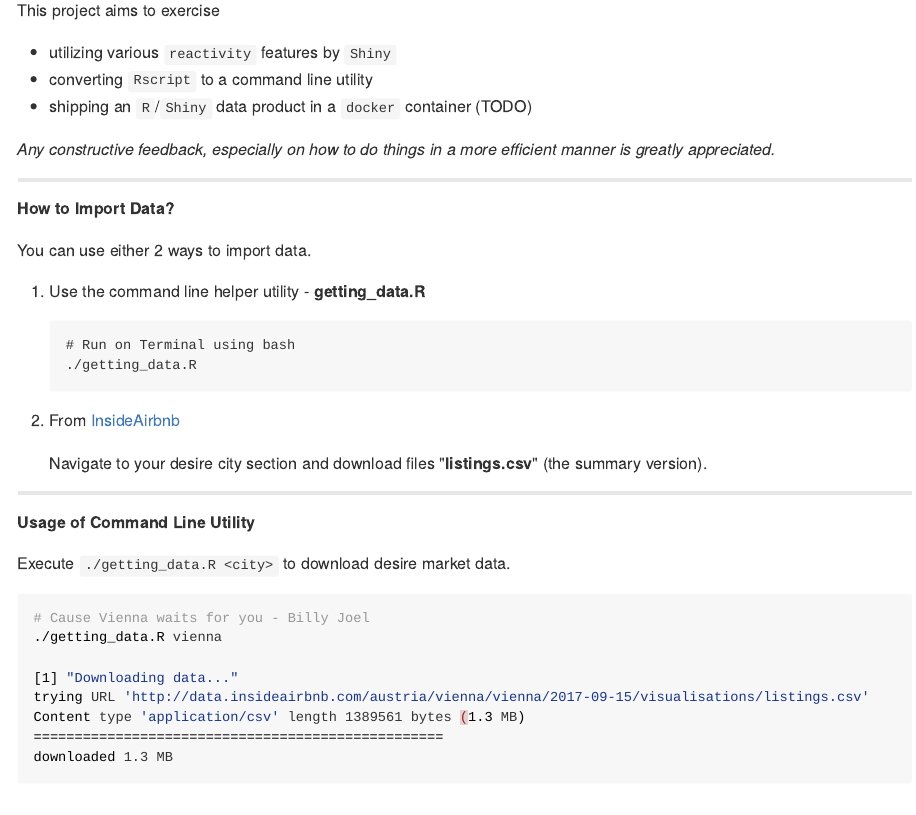
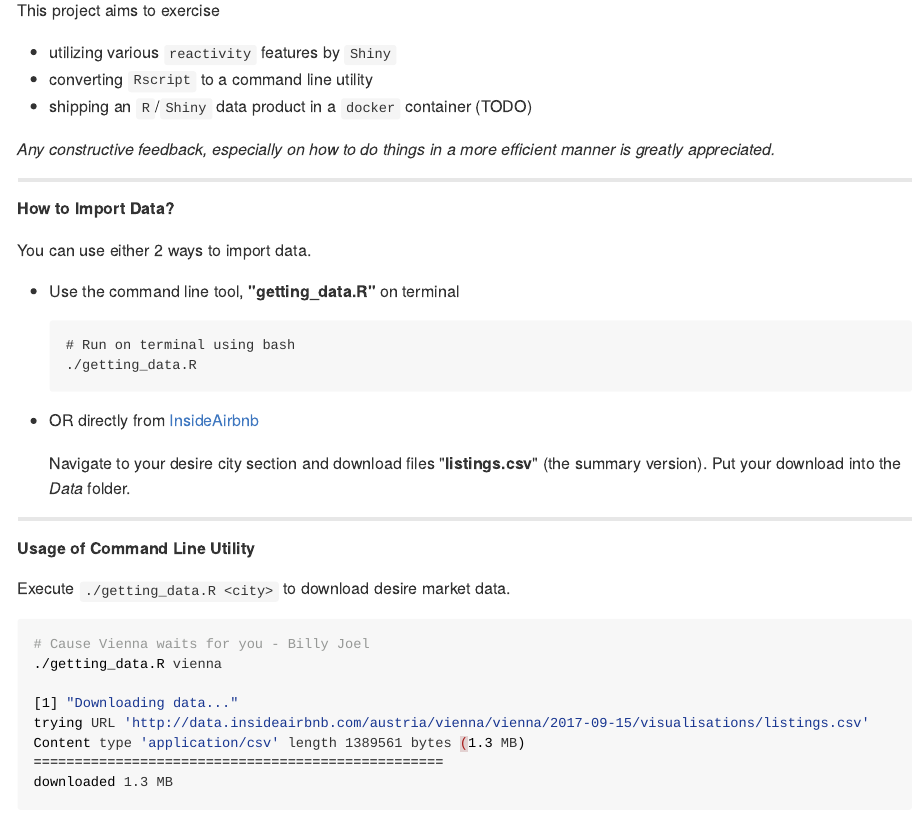
Before and after one commit to tmasjc/airbnb-market-data, an R Markdown document (README.Rmd): the page in a window 1100 px wide, from 360 px down. The pictures show the output file README.md that the author committed with the source, drawn offline in the style of GitHub.

Commit message:
Minor fix

````diff
--- a/README.Rmd
+++ b/README.Rmd
@@ -31,16 +31,16 @@ This project aims to exercise
 
 You can use either 2 ways to import data.
 
-1. Use the command line helper utility - **getting_data.R**
+- Use the command line tool, **"getting_data.R"** on terminal
 
     ```
-    # Run on Terminal using bash
+    # Run on terminal using bash
     ./getting_data.R
     ```
 
-2. From [InsideAirbnb](http://insideairbnb.com/get-the-data.html)
+- OR directly from [InsideAirbnb](http://insideairbnb.com/get-the-data.html)
 
-    Navigate to your desire city section and download files "**listings.csv**" (the summary version).
+    Navigate to your desire city section and download files "**listings.csv**" (the summary version). Put your download into the *Data* folder.
 
 ----
 
````
Also changed, not shown: README.md.
